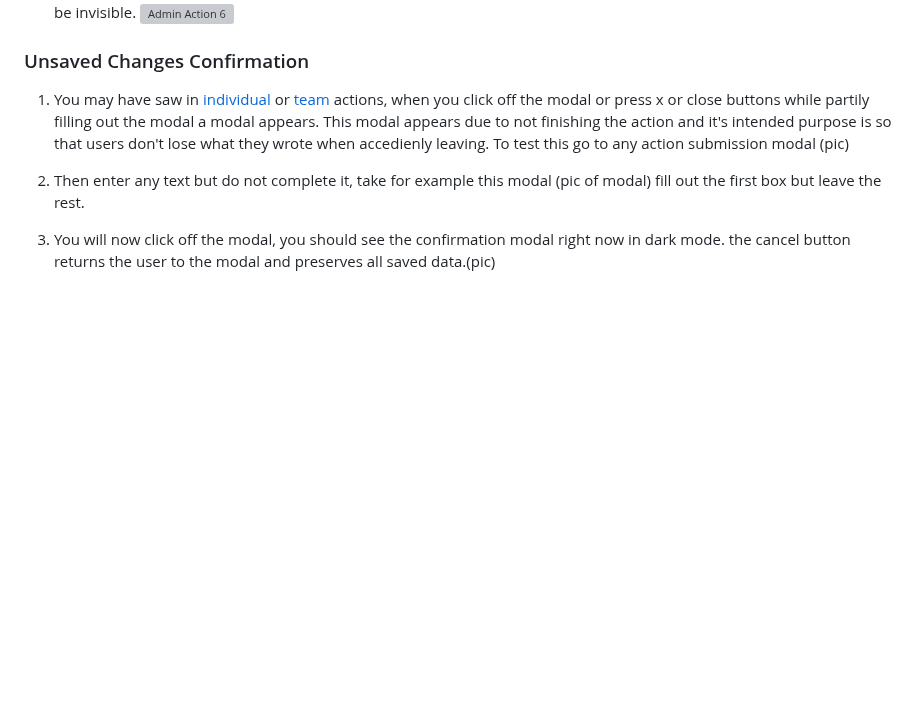
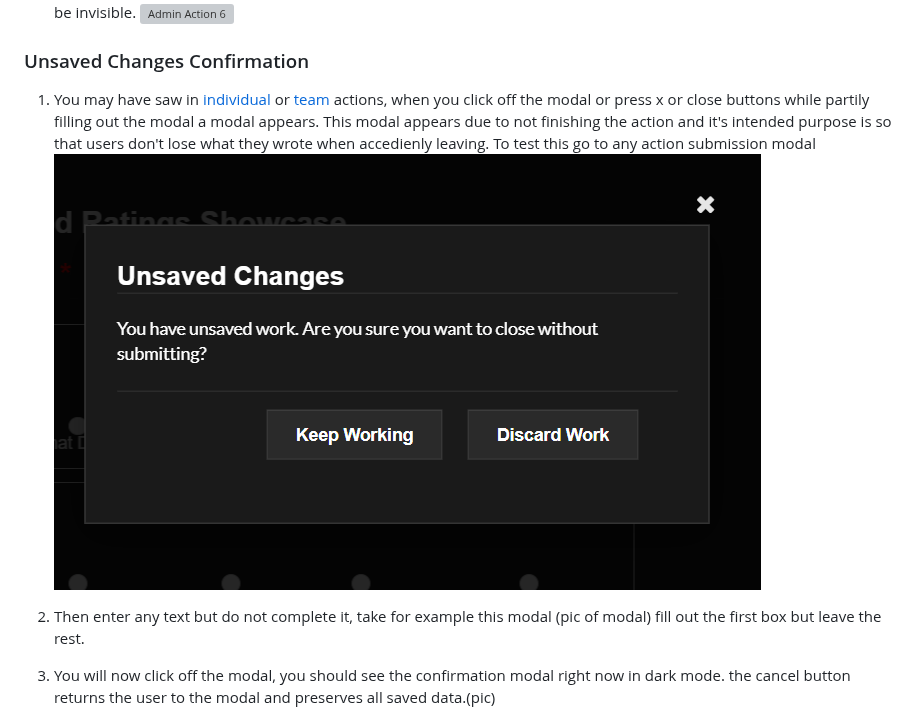
Before and after one commit to RIT-Software-Engineering/RIT-SE-Senior-Project, a Markdown page: test_cases/actions.md, the part around the change. Drawn GitHub-style; pictures changed too: test_cases/images/Unsaved_Change.png (added); blank space fills up the shorter version; grey boxes are pictures that could not be loaded.

Commit message:
made a pic for unsaved changes.

```diff
--- a/test_cases/actions.md
+++ b/test_cases/actions.md
@@ -114,7 +114,7 @@ Functionality is the same process for submission as an “Individual” action,
 ### Unsaved Changes Confirmation
 
 1. You may have saw in [individual](#individual-actions) or [team](#team-actions) actions, when you click off the modal or press x or close buttons while partily filling out the modal a modal appears.
-   This modal appears due to not finishing the action and it's intended purpose is so that users don't lose what they wrote when accedienly leaving. To test this go to any action submission modal (pic)
+   This modal appears due to not finishing the action and it's intended purpose is so that users don't lose what they wrote when accedienly leaving. To test this go to any action submission modal ![Unsaved Change 1](images/Unsaved_Change.png)
 
 2. Then enter any text but do not complete it, take for example this modal (pic of modal) fill out the first box but leave the rest.
 
```
